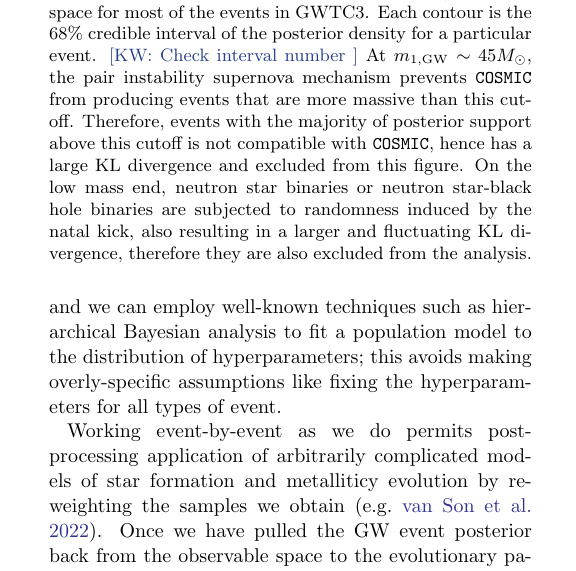
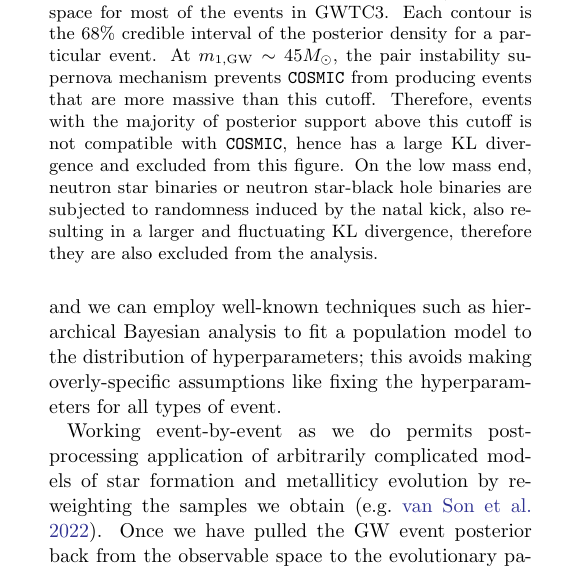
Before and after one commit to kazewong/BackPop, a LaTeX paper (src/tex/ms.tex): part of one column of page 9 of 12, cut so that both start at the same text. Compiled offline with pdfLaTeX; a LaTeX package or settings file that is missing is left out.

Commit message:
Take away kaze's comment

```diff
--- a/src/tex/ms.tex
+++ b/src/tex/ms.tex
@@ -590,7 +590,7 @@ work.
 \includegraphics[width=0.49\textwidth]{figures/GWTC3_f_acc_mass.pdf}
 \caption{
     The posterior density in the $m_{1,{\rm GW}}-f_{\rm acc}$ space for most of the events in GWTC3.
-    Each contour is the $68\%$ credible interval of the posterior density for a particular event. \kw{Check interval number}
+    Each contour is the $68\%$ credible interval of the posterior density for a particular event.
     At $m_{1,{\rm GW}} \sim 45 M_{\odot}$, the pair instability supernova mechanism prevents \texttt{COSMIC} from producing events that are more massive than this cutoff.
     Therefore, events with the majority of posterior support above this cutoff is not compatible with \texttt{COSMIC}, hence has a large KL divergence and excluded from this figure.
     On the low mass end, neutron star binaries or neutron star-black hole binaries are subjected to randomness induced by the natal kick,
```
